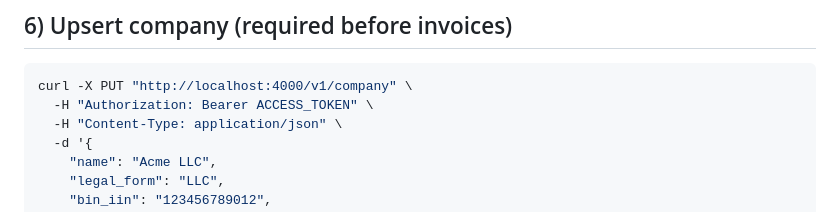
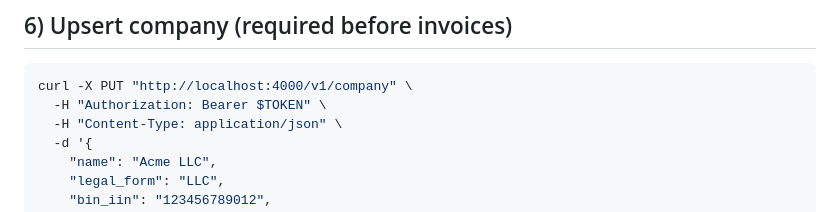
Before and after one commit to b13v/e-doc, a Markdown page: docs/CURL_COMMANDS_FOR_TESTING.md, the part around the change. Rendered like a GitHub page.

````diff
--- a/docs/CURL_COMMANDS_FOR_TESTING.md
+++ b/docs/CURL_COMMANDS_FOR_TESTING.md
@@ -45,7 +45,7 @@ curl -s "http://localhost:4000/v1/dicts/knp" \
 ## 6) Upsert company (required before invoices)
 ```bash
 curl -X PUT "http://localhost:4000/v1/company" \
-  -H "Authorization: Bearer ACCESS_TOKEN" \
+  -H "Authorization: Bearer $TOKEN" \
   -H "Content-Type: application/json" \
   -d '{
     "name": "Acme LLC",
````
